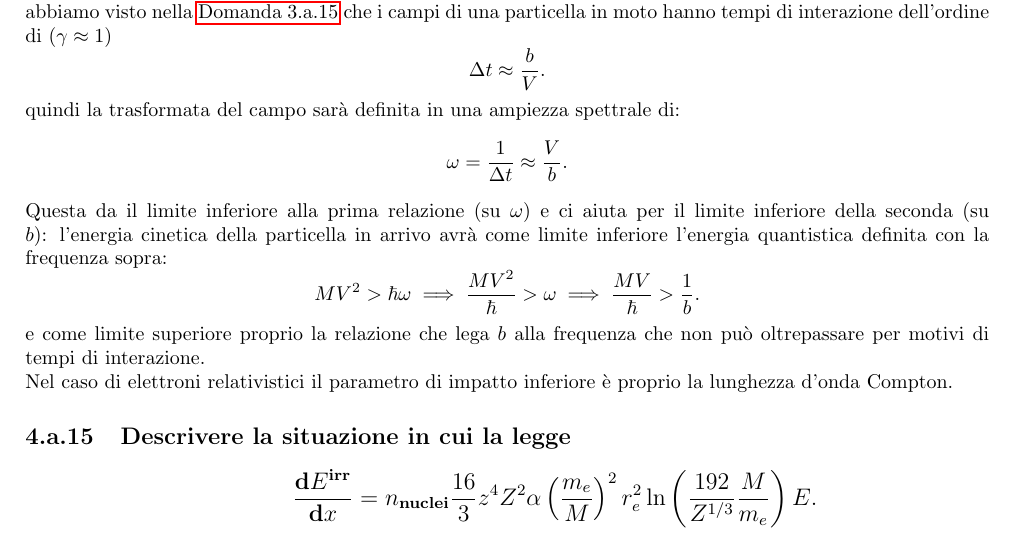
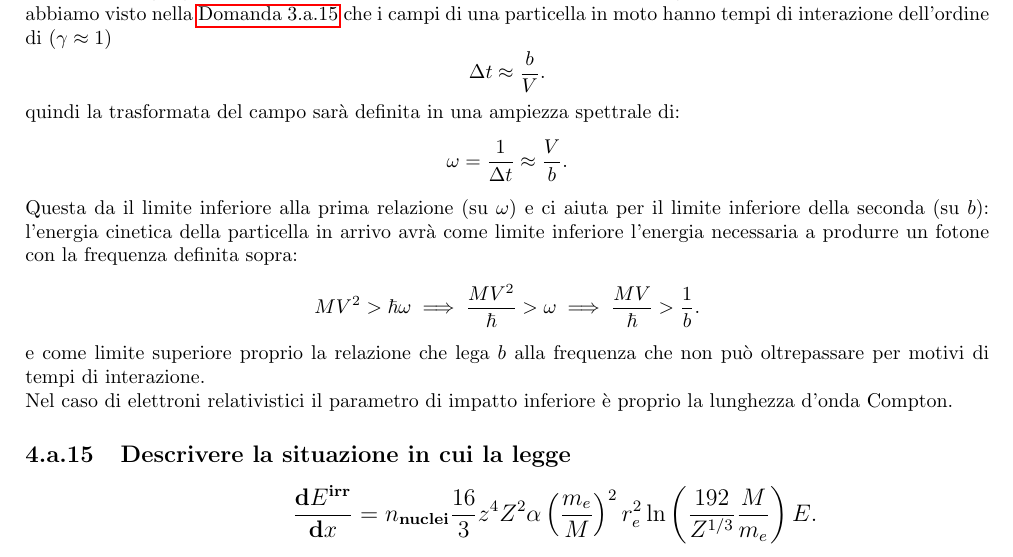
Before and after one commit to dodogabrie/checklist-fisica-III, a LaTeX document (checklist_edo.tex, which reads domande/Interazione-radiazione-materia_a.tex): part of page 76 of 79, cut so that both start at the same text. Compiled offline with pdfLaTeX.

Commit message:
fino a 3.a.16

```diff
--- a/domande/Interazione-radiazione-materia_a.tex
+++ b/domande/Interazione-radiazione-materia_a.tex
@@ -257,7 +257,7 @@
 quindi la trasformata del campo sarà definita in una ampiezza spettrale di: \[
 	\omega = \frac{1}{\Delta t} \approx \frac{V}{b}
 .\]
-Questa da il limite inferiore alla prima relazione (su $\omega$) e ci aiuta per il limite inferiore della seconda (su $b$): l'energia cinetica della particella in arrivo avrà come limite inferiore l'energia quantistica definita con la frequenza sopra: \[
+Questa da il limite inferiore alla prima relazione (su $\omega$) e ci aiuta per il limite inferiore della seconda (su $b$): l'energia cinetica della particella in arrivo avrà come limite inferiore l'energia necessaria a produrre un fotone con la frequenza definita sopra: \[
 	MV^2>\hbar \omega \implies \frac{MV^2}{\hbar}>\omega \implies \frac{MV}{\hbar} > \frac{1}{b}
 .\]
 e come limite superiore proprio la relazione che lega $b$ alla frequenza che non può oltrepassare per motivi di tempi di interazione.\\
```
Also changed, not shown: checklist_edo.pdf.
